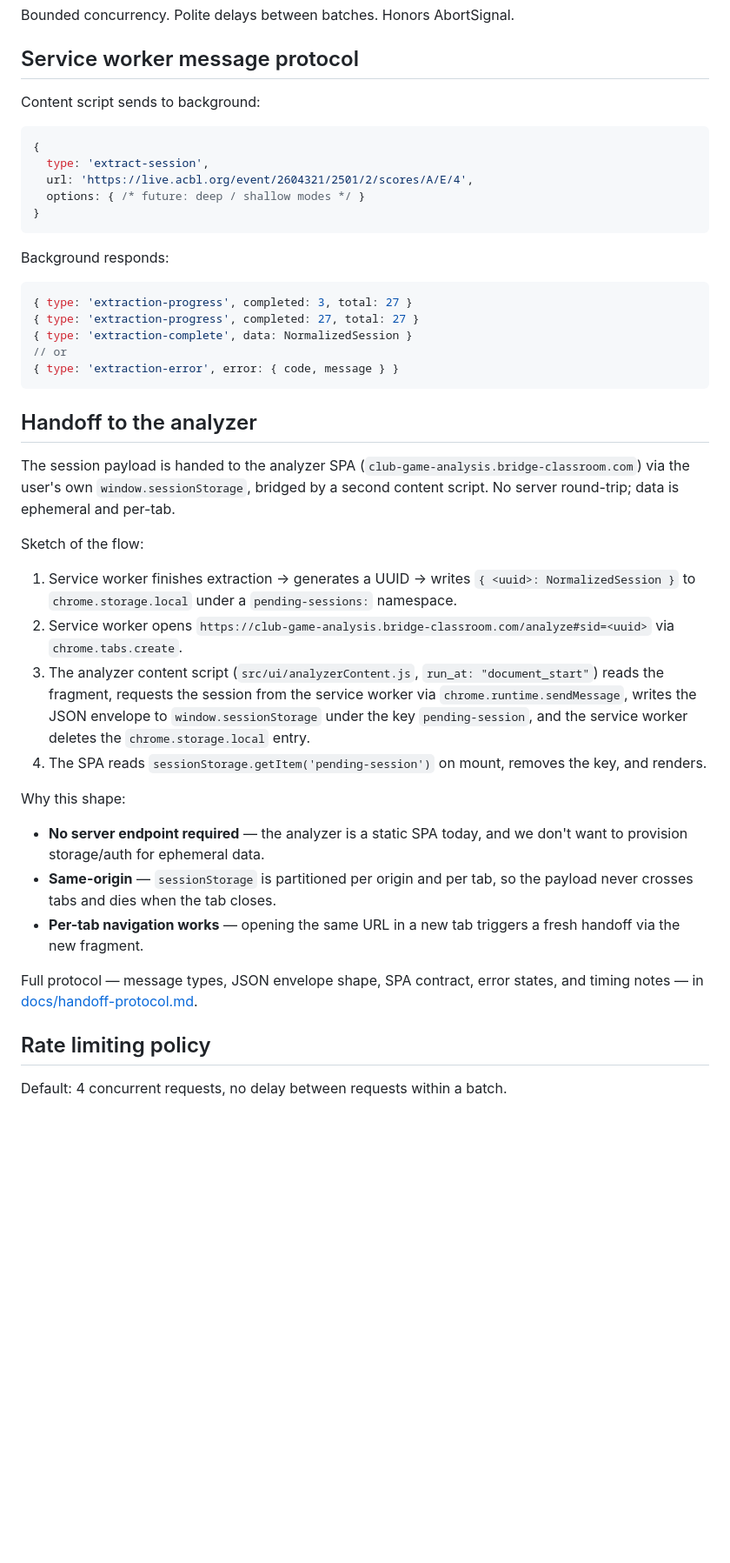
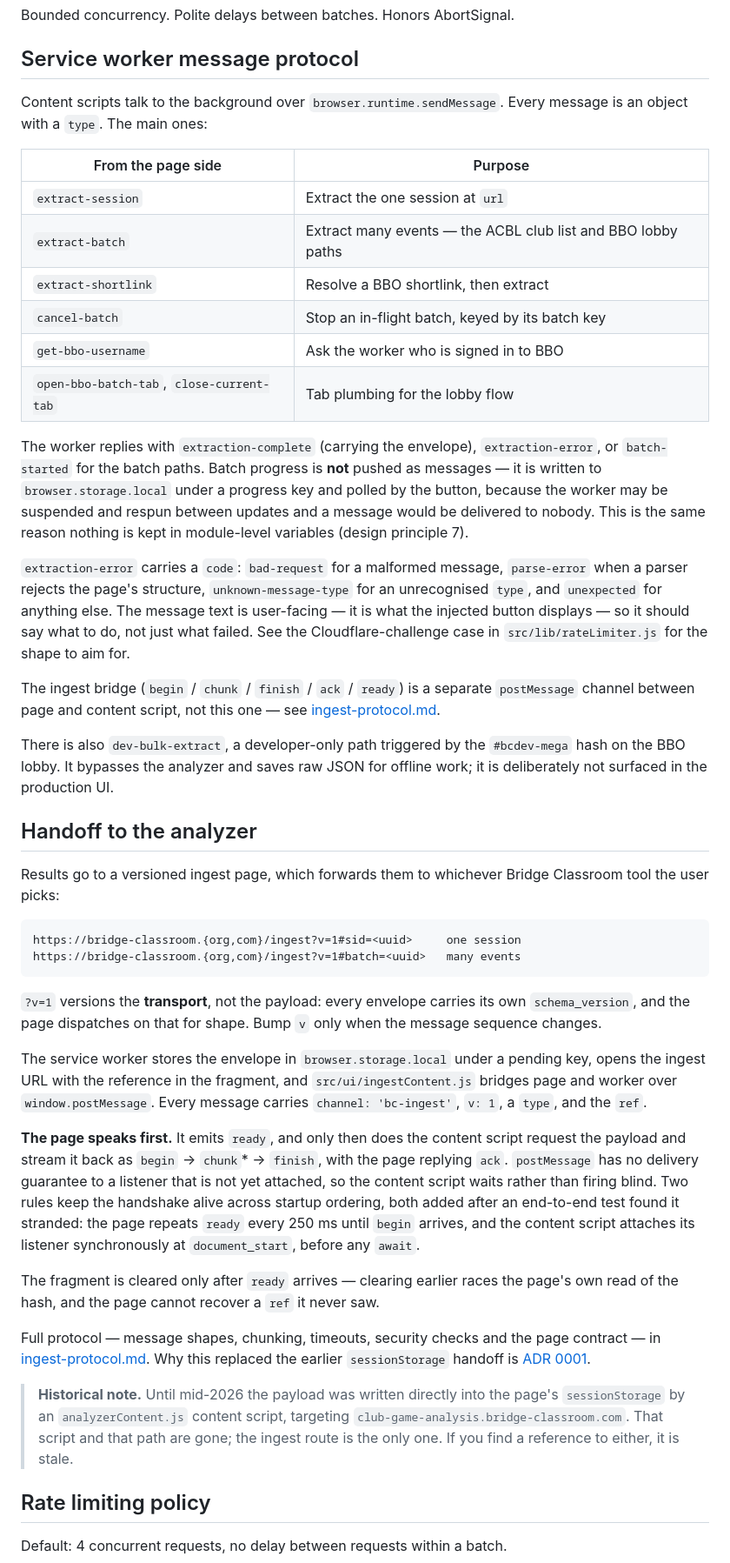
Before and after one commit to Rick-Wilson/acbl-live-fetch, a Markdown page: docs/architecture.md, the part around one of its changes. Shown at 87% size. Drawn GitHub-style; blank space fills up the shorter version.

````diff
--- a/docs/architecture.md
+++ b/docs/architecture.md
@@ -78,44 +94,80 @@ Bounded concurrency. Polite delays between batches. Honors AbortSignal.
 
 ## Service worker message protocol
 
-Content script sends to background:
+Content scripts talk to the background over `browser.runtime.sendMessage`.
+Every message is an object with a `type`. The main ones:
 
-```js
-{
-  type: 'extract-session',
-  url: 'https://live.acbl.org/event/2604321/2501/2/scores/A/E/4',
-  options: { /* future: deep / shallow modes */ }
-}
-```
+| From the page side | Purpose |
+|---|---|
+| `extract-session` | Extract the one session at `url` |
+| `extract-batch` | Extract many events — the ACBL club list and BBO lobby paths |
+| `extract-shortlink` | Resolve a BBO shortlink, then extract |
+| `cancel-batch` | Stop an in-flight batch, keyed by its batch key |
+| `get-bbo-username` | Ask the worker who is signed in to BBO |
+| `open-bbo-batch-tab`, `close-current-tab` | Tab plumbing for the lobby flow |
 
-Background responds:
+The worker replies with `extraction-complete` (carrying the envelope),
+`extraction-error`, or `batch-started` for the batch paths. Batch progress is
+**not** pushed as messages — it is written to `browser.storage.local` under a
+progress key and polled by the button, because the worker may be suspended and
+respun between updates and a message would be delivered to nobody. This is the
+same reason nothing is kept in module-level variables (design principle 7).
 
-```js
-{ type: 'extraction-progress', completed: 3, total: 27 }
-{ type: 'extraction-progress', completed: 27, total: 27 }
-{ type: 'extraction-complete', data: NormalizedSession }
-// or
-{ type: 'extraction-error', error: { code, message } }
-```
+`extraction-error` carries a `code`: `bad-request` for a malformed message,
+`parse-error` when a parser rejects the page's structure, `unknown-message-type`
+for an unrecognised `type`, and `unexpected` for anything else. The message
+text is user-facing — it is what the injected button displays — so it should
+say what to do, not just what failed. See the Cloudflare-challenge case in
+`src/lib/rateLimiter.js` for the shape to aim for.
+
+The ingest bridge (`begin` / `chunk` / `finish` / `ack` / `ready`) is a separate
+`postMessage` channel between page and content script, not this one — see
+[ingest-protocol.md](ingest-protocol.md).
+
+There is also `dev-bulk-extract`, a developer-only path triggered by the
+`#bcdev-mega` hash on the BBO lobby. It bypasses the analyzer and saves raw
+JSON for offline work; it is deliberately not surfaced in the production UI.
 
 ## Handoff to the analyzer
 
-The session payload is handed to the analyzer SPA (`club-game-analysis.bridge-classroom.com`) via the user's own `window.sessionStorage`, bridged by a second content script. No server round-trip; data is ephemeral and per-tab.
+Results go to a versioned ingest page, which forwards them to whichever Bridge
+Classroom tool the user picks:
 
-Sketch of the flow:
+```
+https://bridge-classroom.{org,com}/ingest?v=1#sid=<uuid>     one session
+https://bridge-classroom.{org,com}/ingest?v=1#batch=<uuid>   many events
+```
 
-1. Service worker finishes extraction → generates a UUID → writes `{ <uuid>: NormalizedSession }` to `chrome.storage.local` under a `pending-sessions:` namespace.
-2. Service worker opens `https://club-game-analysis.bridge-classroom.com/analyze#sid=<uuid>` via `chrome.tabs.create`.
-3. The analyzer content script (`src/ui/analyzerContent.js`, `run_at: "document_start"`) reads the fragment, requests the session from the service worker via `chrome.runtime.sendMessage`, writes the JSON envelope to `window.sessionStorage` under the key `pending-session`, and the service worker deletes the `chrome.storage.local` entry.
-4. The SPA reads `sessionStorage.getItem('pending-session')` on mount, removes the key, and renders.
+`?v=1` versions the **transport**, not the payload: every envelope carries its
+own `schema_version`, and the page dispatches on that for shape. Bump `v` only
+when the message sequence changes.
 
-Why this shape:
+The service worker stores the envelope in `browser.storage.local` under a
+pending key, opens the ingest URL with the reference in the fragment, and
+`src/ui/ingestContent.js` bridges page and worker over `window.postMessage`.
+Every message carries `channel: 'bc-ingest'`, `v: 1`, a `type`, and the `ref`.
 
-- **No server endpoint required** — the analyzer is a static SPA today, and we don't want to provision storage/auth for ephemeral data.
-- **Same-origin** — `sessionStorage` is partitioned per origin and per tab, so the payload never crosses tabs and dies when the tab closes.
-- **Per-tab navigation works** — opening the same URL in a new tab triggers a fresh handoff via the new fragment.
+**The page speaks first.** It emits `ready`, and only then does the content
+script request the payload and stream it back as `begin` → `chunk`* → `finish`,
+with the page replying `ack`. `postMessage` has no delivery guarantee to a
+listener that is not yet attached, so the content script waits rather than
+firing blind. Two rules keep the handshake alive across startup ordering, both
+added after an end-to-end test found it stranded: the page repeats `ready`
+every 250 ms until `begin` arrives, and the content script attaches its
+listener synchronously at `document_start`, before any `await`.
 
-Full protocol — message types, JSON envelope shape, SPA contract, error states, and timing notes — in [docs/handoff-protocol.md](handoff-protocol.md).
+The fragment is cleared only after `ready` arrives — clearing earlier races the
+page's own read of the hash, and the page cannot recover a `ref` it never saw.
+
+Full protocol — message shapes, chunking, timeouts, security checks and the
+page contract — in [ingest-protocol.md](ingest-protocol.md). Why this replaced
+the earlier `sessionStorage` handoff is [ADR 0001](adr/0001-ingest-endpoint-and-postmessage-handoff.md).
+
+> **Historical note.** Until mid-2026 the payload was written directly into the
+> page's `sessionStorage` by an `analyzerContent.js` content script, targeting
+> `club-game-analysis.bridge-classroom.com`. That script and that path are
+> gone; the ingest route is the only one. If you find a reference to either,
+> it is stale.
 
 ## Rate limiting policy
 
````
Also changed, not shown: other parts of docs/architecture.md (+44 -20 lines), docs/data-sources.md (+4 -1 lines).
